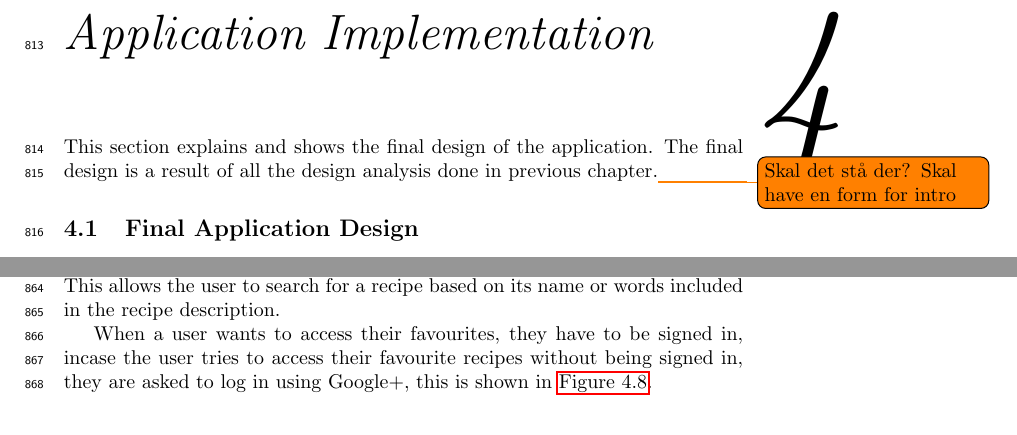
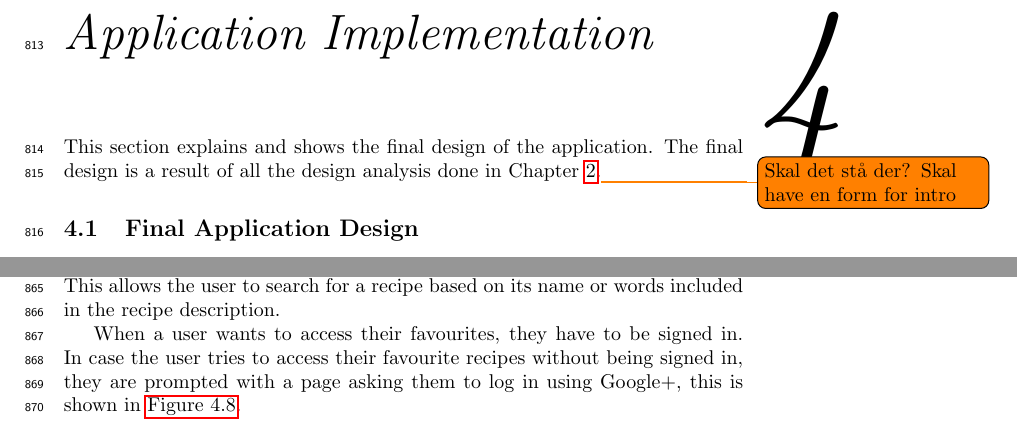
Before and after one commit to figa12/food-report, a LaTeX thesis (master.tex, which reads tex/finaldesign.tex): two parts of pages 47 and 49 of 89, joined at a grey line, cut so that both start at the same text. Compiled offline with pdfLaTeX.

Commit message:
en masse rettelser

```diff
--- a/tex/finaldesign.tex
+++ b/tex/finaldesign.tex
@@ -1,7 +1,6 @@
-This section explains and shows the final design of the application. The final design is a result of all the design analysis done in previous chapter.\todo{Skal det stå der? Skal have en form for intro}
+This section explains and shows the final design of the application. The final design is a result of all the design analysis done in \chapref{chap:design}.\todo{Skal det stå der? Skal have en form for intro}
 
 \section{Final Application Design}
-
 The first time the user opens up the application they are prompted with a navigation drawer, as seen on \autoref{fig:navdrawer1}. The reason this is shown the first time the application is opened is to inform the user that it is available, as this is the tool they will be using to navigate between the different pages in the application. The navigation drawer is available from every page of the application. The navigation drawer is an overlay of the application content but not the action bar\citep{guidelines-navigationdrawer}.
 
 \begin{figure}[H]
@@ -79,7 +80,7 @@ If the user presses a recipe it will open and they will see the full recipe. Thi
 
 The user is not just limited to searching for recipes based on ingredients, they can also search for recipes using free text, this is shown in \autoref{fig:recipesearch}. This allows the user to search for a recipe based on its name or words included in the recipe description.
 
-When a user wants to access their favourites, they have to be signed in, incase the user tries to access their favourite recipes without being signed in, they are asked to log in using Google+, this is shown in \autoref{fig:signin}.
+When a user wants to access their favourites, they have to be signed in. In case the user tries to access their favourite recipes without being signed in, they are prompted with a page asking them to log in using Google+, this is shown in \autoref{fig:signin}.
 
 \begin{figure}[H]
 \centering
```
Also changed, not shown: master.tex (+1 -1 lines), tex/finaldesign.tex (12 more changed lines).
